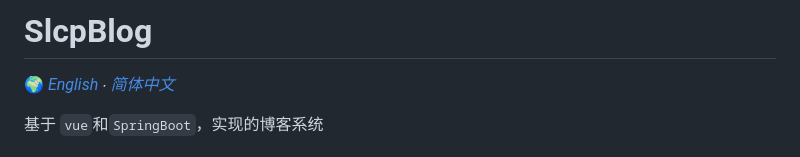
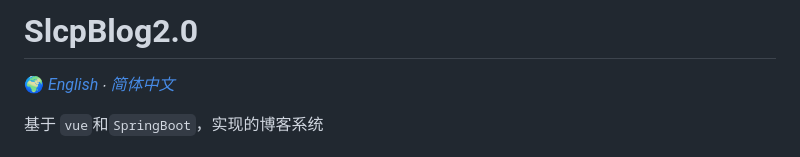
Before and after one commit to sunlicp/SlcpBlog2.0, a Markdown page: README.md, the part around the change. Rendered like a GitHub page.

```diff
--- a/README.md
+++ b/README.md
@@ -1,4 +1,4 @@
-# SlcpBlog
+# SlcpBlog2.0
 🌍
 *[English](/docs/README-en.md) ∙ [简体中文](README.md)*
 
```
